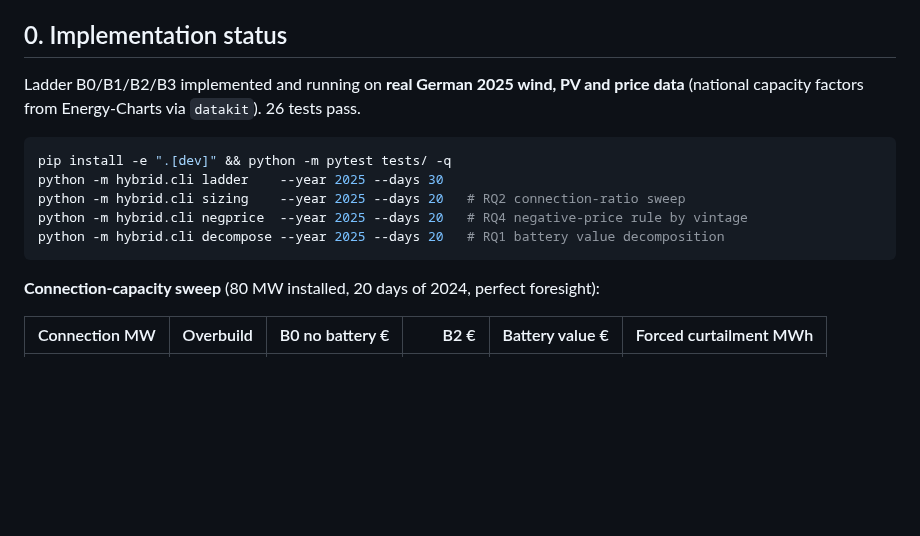
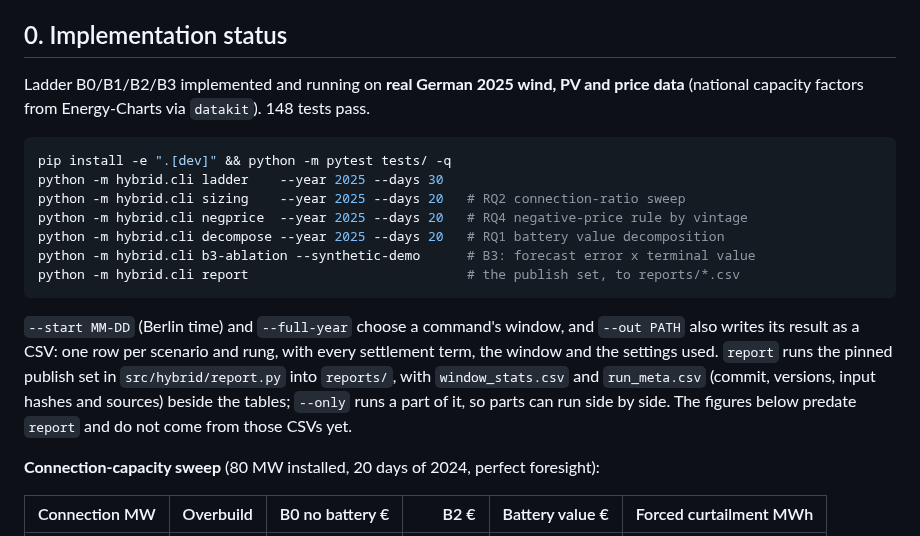
Before and after one commit to muratkus01/Portfolio, a Markdown page: projects/02-utility-hybrid-plant-dispatch/README.md, the part around the change. Rendered like a GitHub page; blank space fills up the shorter version.

Commit message:
docs(p02): list b3-ablation, report and the window and --out options
Section 0 listed only the four original commands, so b3-ablation,
report, --start, --full-year and --out were undocumented, and it still
said 26 tests pass; the suite has 148 at this commit.

The command block now lists the two new commands, and a paragraph
says what --out writes, what report runs and where, and what
window_stats.csv and run_meta.csv hold. It also says that the figures
below predate report and do not come from its CSVs yet: they are
replaced, with links to the CSVs, once the publish set has run.

````diff
--- a/projects/02-utility-hybrid-plant-dispatch/README.md
+++ b/projects/02-utility-hybrid-plant-dispatch/README.md
@@ -8,7 +8,7 @@ ladder B0 → B3 and against a learned policy.**
 ## 0. Implementation status
 
 Ladder B0/B1/B2/B3 implemented and running on **real German 2025 wind, PV and price data**
-(national capacity factors from Energy-Charts via `datakit`). 26 tests pass.
+(national capacity factors from Energy-Charts via `datakit`). 148 tests pass.
 
 ```bash
 pip install -e ".[dev]" && python -m pytest tests/ -q
@@ -16,7 +16,16 @@ python -m hybrid.cli ladder    --year 2025 --days 30
 python -m hybrid.cli sizing    --year 2025 --days 20   # RQ2 connection-ratio sweep
 python -m hybrid.cli negprice  --year 2025 --days 20   # RQ4 negative-price rule by vintage
 python -m hybrid.cli decompose --year 2025 --days 20   # RQ1 battery value decomposition
+python -m hybrid.cli b3-ablation --synthetic-demo      # B3: forecast error x terminal value
+python -m hybrid.cli report                            # the publish set, to reports/*.csv
 ```
+
+`--start MM-DD` (Berlin time) and `--full-year` choose a command's window, and `--out PATH`
+also writes its result as a CSV: one row per scenario and rung, with every settlement term,
+the window and the settings used. `report` runs the pinned publish set in
+`src/hybrid/report.py` into `reports/`, with `window_stats.csv` and `run_meta.csv` (commit,
+versions, input hashes and sources) beside the tables; `--only` runs a part of it, so parts
+can run side by side. The figures below predate `report` and do not come from those CSVs yet.
 
 **Connection-capacity sweep** (80 MW installed, 20 days of 2024, perfect foresight):
 
````
